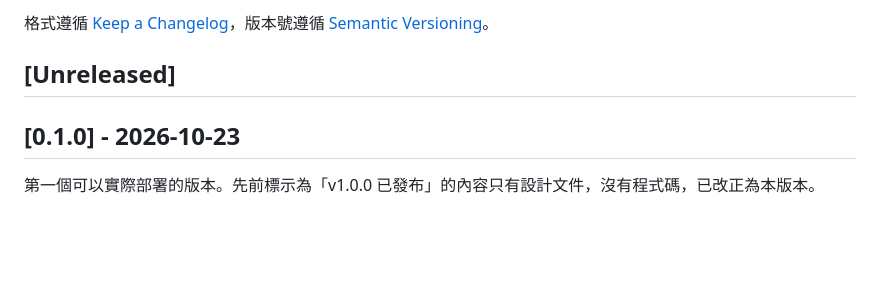
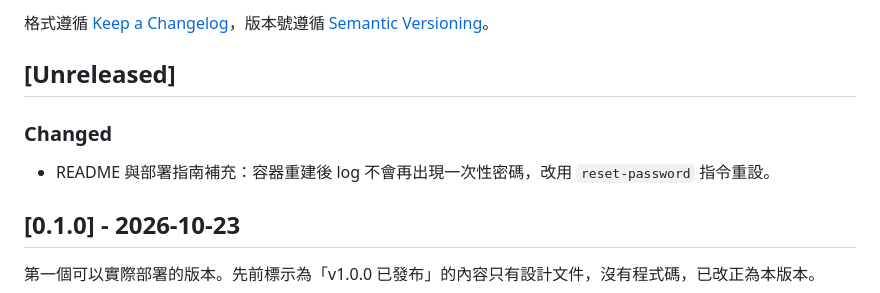
Before and after one commit to NatasChen/killtix, a Markdown page: CHANGELOG.md, the part around the change. Rendered like a GitHub page; blank space fills up the shorter version.

```diff
--- a/CHANGELOG.md
+++ b/CHANGELOG.md
@@ -3,6 +3,9 @@
 格式遵循 [Keep a Changelog](https://keepachangelog.com/zh-TW/1.1.0/)，版本號遵循 [Semantic Versioning](https://semver.org/lang/zh-TW/)。
 
 ## [Unreleased]
+
+### Changed
+- README 與部署指南補充：容器重建後 log 不會再出現一次性密碼，改用 `reset-password` 指令重設。
 
 ## [0.1.0] - 2026-10-23
 
```
Also changed, not shown: README.md (+2 -0 lines), docs/DEPLOYMENT_GUIDE.md (+2 -1 lines).
